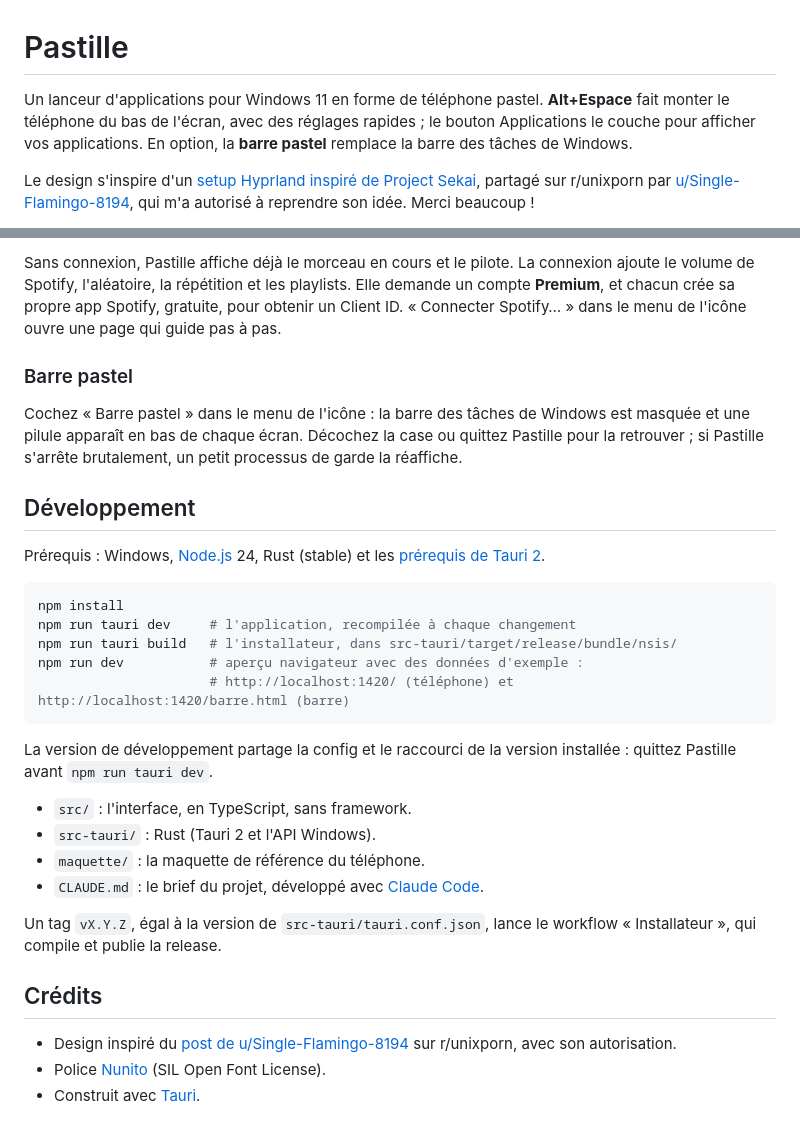
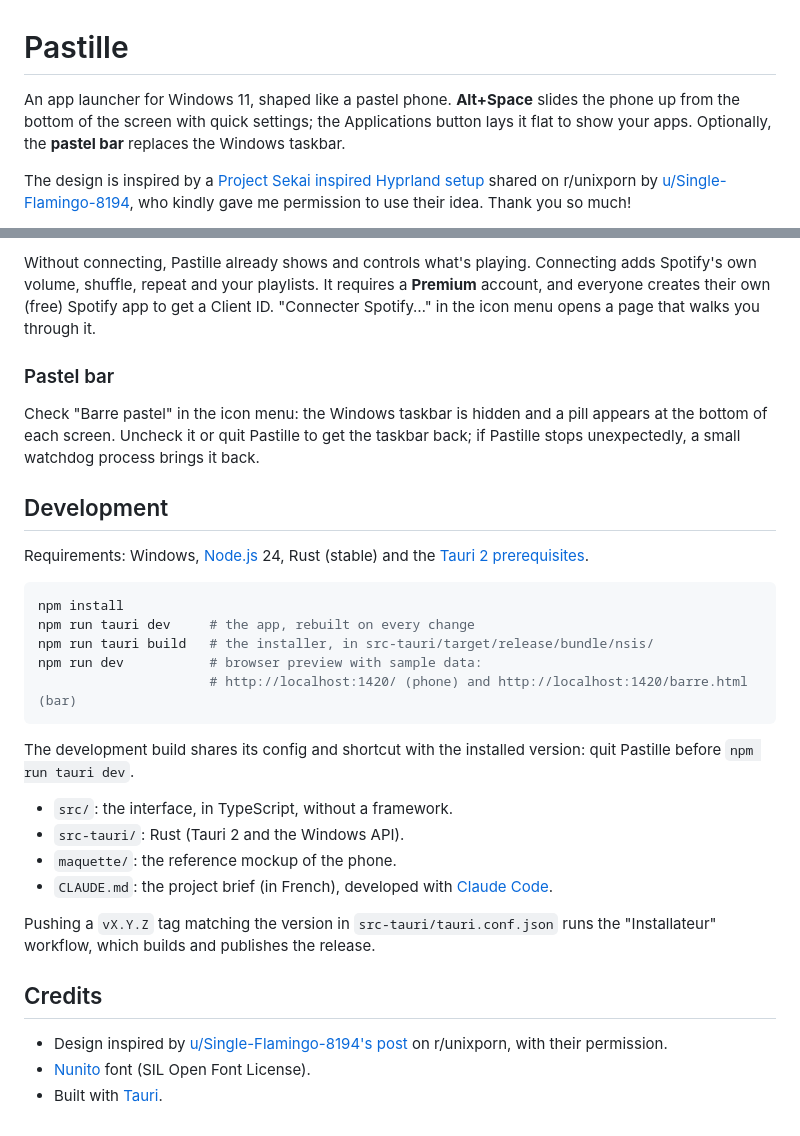
Before and after one commit to Funsaiki/pastille, a Markdown page: README.md, 2 parts joined by grey strips. GitHub-like rendering.

Commit message:
README en anglais
Co-Authored-By: Claude Opus 5.5 <noreply@anthropic.com>

````diff
--- a/README.md
+++ b/README.md
@@ -1,7 +1,7 @@
 # Pastille
 
-Un lanceur d'applications pour Windows 11 en forme de téléphone pastel. **Alt+Espace** fait monter le téléphone du bas de l'écran, avec des réglages rapides ; le bouton Applications le couche pour afficher vos applications. En option, la **barre pastel** remplace la barre des tâches de Windows.
+An app launcher for Windows 11, shaped like a pastel phone. **Alt+Space** slides the phone up from the bottom of the screen with quick settings; the Applications button lays it flat to show your apps. Optionally, the **pastel bar** replaces the Windows taskbar.
 
-Le design s'inspire d'un [setup Hyprland inspiré de Project Sekai](https://www.reddit.com/r/unixporn/comments/1x37y28/hyprland_project_sekai_inspired_quickshell/), partagé sur r/unixporn par [u/Single-Flamingo-8194](https://www.reddit.com/user/Single-Flamingo-8194/), qui m'a autorisé à reprendre son idée. Merci beaucoup !
+The design is inspired by a [Project Sekai inspired Hyprland setup](https://www.reddit.com/r/unixporn/comments/1x37y28/hyprland_project_sekai_inspired_quickshell/) shared on r/unixporn by [u/Single-Flamingo-8194](https://www.reddit.com/user/Single-Flamingo-8194/), who kindly gave me permission to use their idea. Thank you so much!
 
 <p align="center">
@@ -88,33 +90,33 @@ La config est dans `%APPDATA%\dev.lanceur.pastel\apps.json`, créée au premier
 
-Sans connexion, Pastille affiche déjà le morceau en cours et le pilote. La connexion ajoute le volume de Spotify, l'aléatoire, la répétition et les playlists. Elle demande un compte **Premium**, et chacun crée sa propre app Spotify, gratuite, pour obtenir un Client ID. « Connecter Spotify… » dans le menu de l'icône ouvre une page qui guide pas à pas.
+Without connecting, Pastille already shows and controls what's playing. Connecting adds Spotify's own volume, shuffle, repeat and your playlists. It requires a **Premium** account, and everyone creates their own (free) Spotify app to get a Client ID. "Connecter Spotify…" in the icon menu opens a page that walks you through it.
 
-### Barre pastel
+### Pastel bar
 
-Cochez « Barre pastel » dans le menu de l'icône : la barre des tâches de Windows est masquée et une pilule apparaît en bas de chaque écran. Décochez la case ou quittez Pastille pour la retrouver ; si Pastille s'arrête brutalement, un petit processus de garde la réaffiche.
+Check "Barre pastel" in the icon menu: the Windows taskbar is hidden and a pill appears at the bottom of each screen. Uncheck it or quit Pastille to get the taskbar back; if Pastille stops unexpectedly, a small watchdog process brings it back.
 
-## Développement
+## Development
 
-Prérequis : Windows, [Node.js](https://nodejs.org/) 24, Rust (stable) et les [prérequis de Tauri 2](https://v2.tauri.app/start/prerequisites/).
+Requirements: Windows, [Node.js](https://nodejs.org/) 24, Rust (stable) and the [Tauri 2 prerequisites](https://v2.tauri.app/start/prerequisites/).
 
 ```powershell
 npm install
-npm run tauri dev     # l'application, recompilée à chaque changement
-npm run tauri build   # l'installateur, dans src-tauri/target/release/bundle/nsis/
-npm run dev           # aperçu navigateur avec des données d'exemple :
-                      # http://localhost:1420/ (téléphone) et http://localhost:1420/barre.html (barre)
+npm run tauri dev     # the app, rebuilt on every change
+npm run tauri build   # the installer, in src-tauri/target/release/bundle/nsis/
+npm run dev           # browser preview with sample data:
+                      # http://localhost:1420/ (phone) and http://localhost:1420/barre.html (bar)
 ```
 
-La version de développement partage la config et le raccourci de la version installée : quittez Pastille avant `npm run tauri dev`.
+The development build shares its config and shortcut with the installed version: quit Pastille before `npm run tauri dev`.
 
-- `src/` : l'interface, en TypeScript, sans framework.
-- `src-tauri/` : Rust (Tauri 2 et l'API Windows).
-- `maquette/` : la maquette de référence du téléphone.
-- `CLAUDE.md` : le brief du projet, développé avec [Claude Code](https://claude.com/claude-code).
+- `src/`: the interface, in TypeScript, without a framework.
+- `src-tauri/`: Rust (Tauri 2 and the Windows API).
+- `maquette/`: the reference mockup of the phone.
+- `CLAUDE.md`: the project brief (in French), developed with [Claude Code](https://claude.com/claude-code).
 
-Un tag `vX.Y.Z`, égal à la version de `src-tauri/tauri.conf.json`, lance le workflow « Installateur », qui compile et publie la release.
+Pushing a `vX.Y.Z` tag matching the version in `src-tauri/tauri.conf.json` runs the "Installateur" workflow, which builds and publishes the release.
 
-## Crédits
+## Credits
 
-- Design inspiré du [post de u/Single-Flamingo-8194](https://www.reddit.com/r/unixporn/comments/1x37y28/hyprland_project_sekai_inspired_quickshell/) sur r/unixporn, avec son autorisation.
-- Police [Nunito](https://fonts.google.com/specimen/Nunito) (SIL Open Font License).
-- Construit avec [Tauri](https://tauri.app/).
+- Design inspired by [u/Single-Flamingo-8194's post](https://www.reddit.com/r/unixporn/comments/1x37y28/hyprland_project_sekai_inspired_quickshell/) on r/unixporn, with their permission.
+- [Nunito](https://fonts.google.com/specimen/Nunito) font (SIL Open Font License).
+- Built with [Tauri](https://tauri.app/).
````
Also changed, not shown: other parts of README.md (+41 -39 lines), CLAUDE.md (+1 -1 lines).
